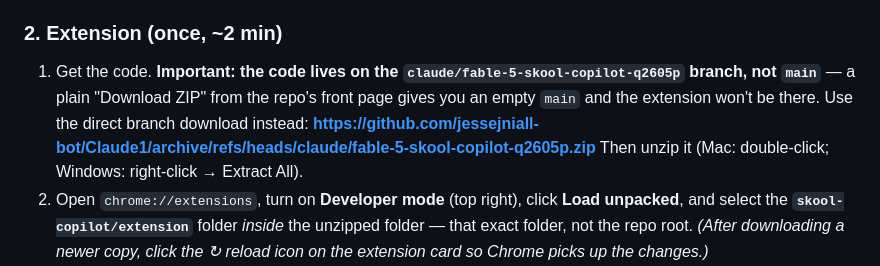
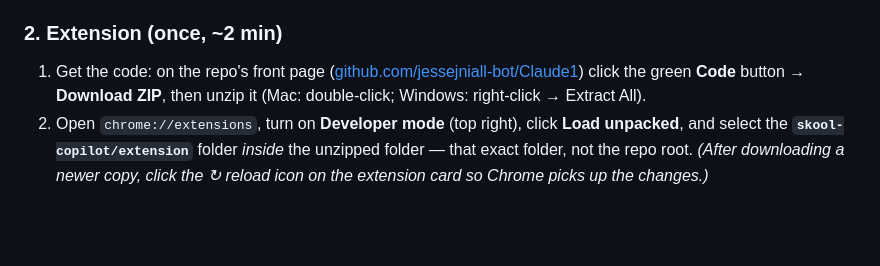
Before and after one commit to jessejniall-bot/Claude1, a Markdown page: skool-copilot/SETUP.md, the part around the change. GitHub-like rendering; blank space fills up the shorter version.

Commit message:
Docs: main now carries the full project, so plain Download ZIP works
Co-Authored-By: Claude Fable 5 <noreply@anthropic.com>
Claude-Session: https://claude.ai/code/session_01LJybvL9FHEu2xLgHR3nqAk

```diff
--- a/skool-copilot/SETUP.md
+++ b/skool-copilot/SETUP.md
@@ -62,12 +62,10 @@ deep-review buttons make real calls even in demo mode.
 
 ### 2. Extension (once, ~2 min)
 
-1. Get the code. **Important: the code lives on the
-   `claude/fable-5-skool-copilot-q2605p` branch, not `main`** — a plain
-   "Download ZIP" from the repo's front page gives you an empty `main` and the
-   extension won't be there. Use the direct branch download instead:
-   **https://github.com/jessejniall-bot/Claude1/archive/refs/heads/claude/fable-5-skool-copilot-q2605p.zip**
-   Then unzip it (Mac: double-click; Windows: right-click → Extract All).
+1. Get the code: on the repo's front page
+   ([github.com/jessejniall-bot/Claude1](https://github.com/jessejniall-bot/Claude1))
+   click the green **Code** button → **Download ZIP**, then unzip it (Mac:
+   double-click; Windows: right-click → Extract All).
 2. Open `chrome://extensions`, turn on **Developer mode** (top right), click
    **Load unpacked**, and select the **`skool-copilot/extension`** folder
    *inside* the unzipped folder — that exact folder, not the repo root.
```
